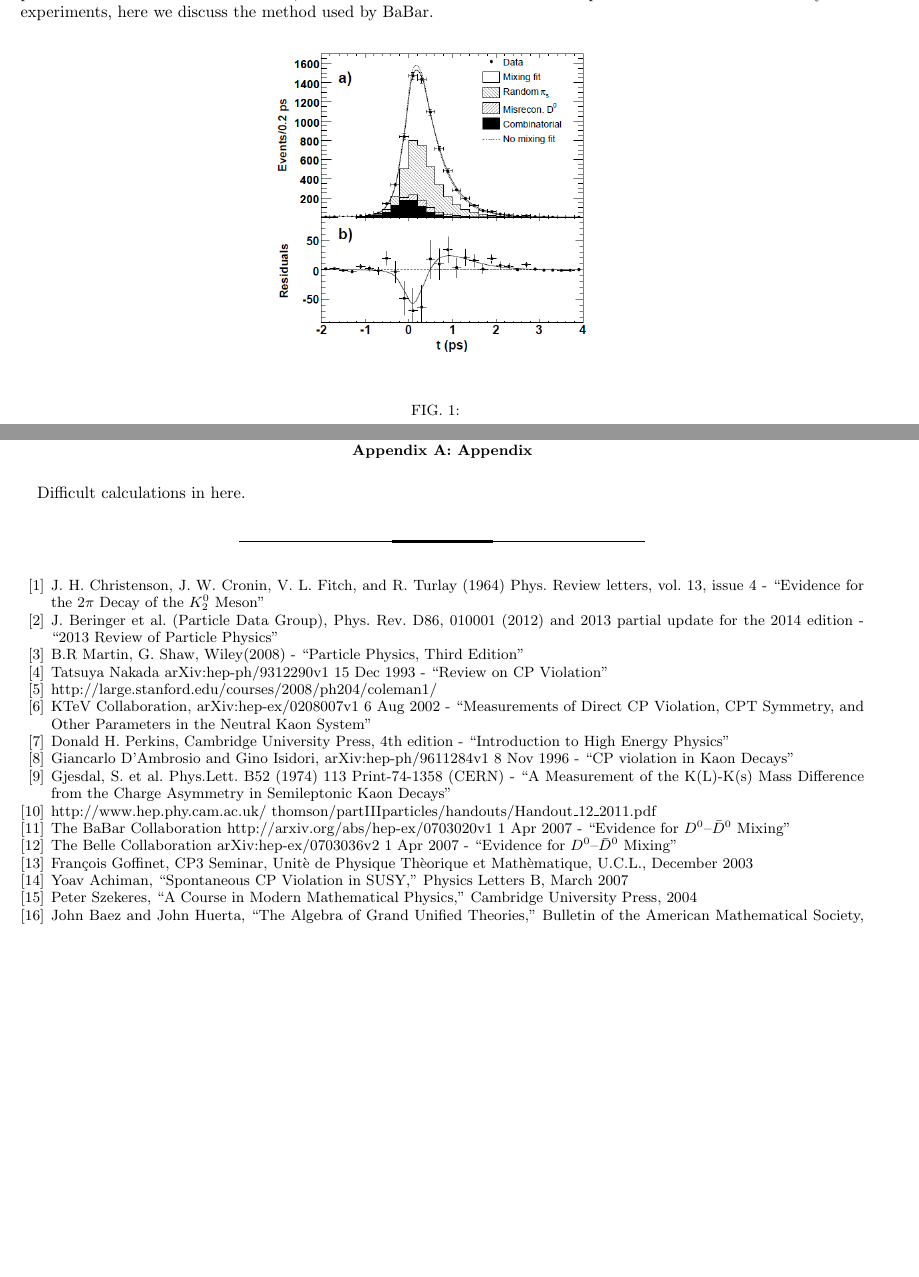
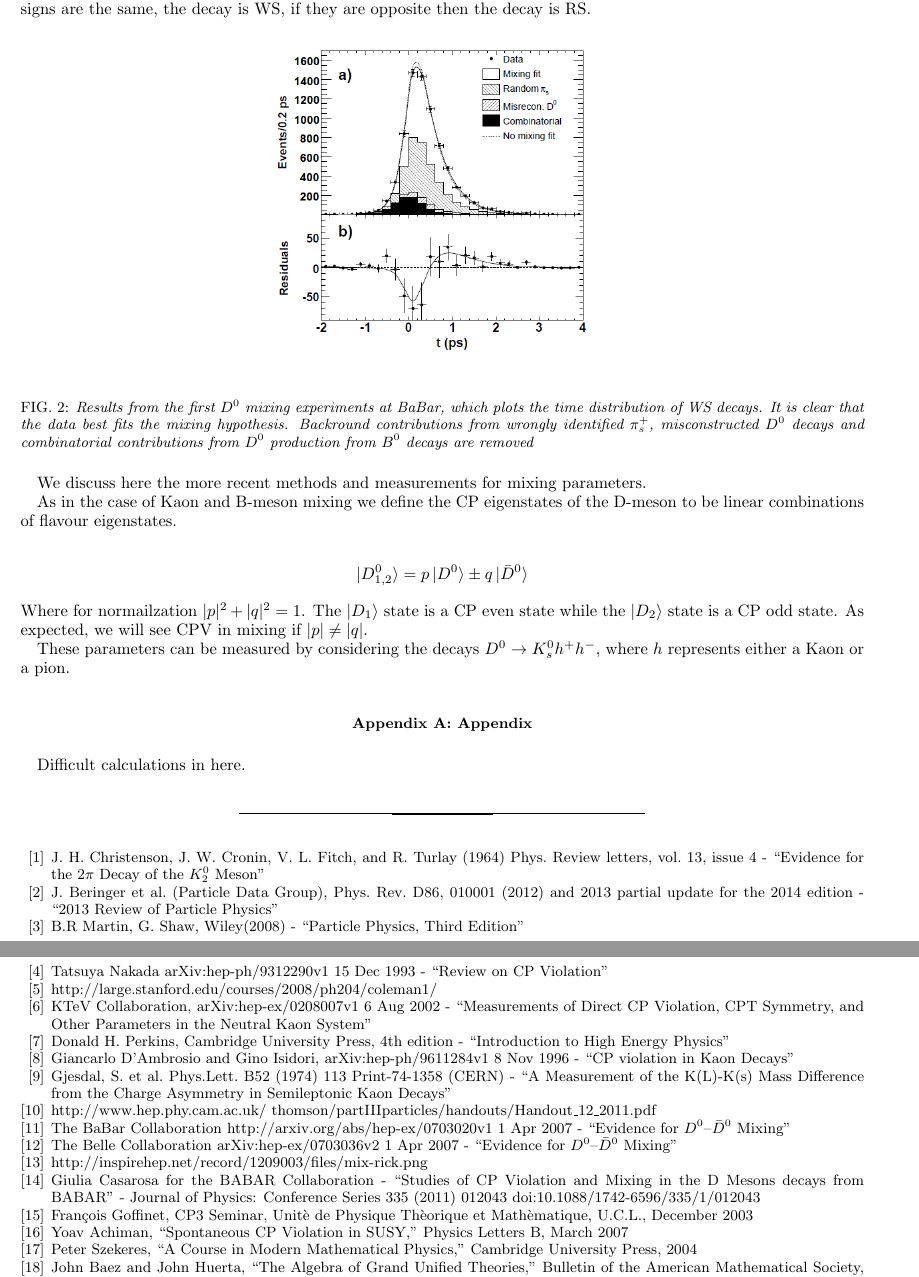
Before and after one commit to kevinkraft/HEPP-CPV-project, a LaTeX paper (Tex/main.tex, which reads Tex/Deon_CPV.tex): two parts of pages 1 and 2 of 2 before the commit and two parts of pages 2 and 3 of 3 after it, joined at a grey line, cut at the place of the change, the shorter picture padded with empty space. Compiled offline with pdfLaTeX.

```diff
--- a/Tex/Deon_CPV.tex
+++ b/Tex/Deon_CPV.tex
@@ -5,2 +12 @@
 
-The first stage in detecting CPV in any system is to find mixing between a particle and its anti-particle. Clear evidence for mixing between these states was announced in 2007 and published in 2008 by the BaBar collaboration, followed shortly by the Belle collaboration \cite{BabarD0mixing}\cite{BelleD0mixing}. Results from both experiments show a small amount of $D^{0}$ mixing with 3.9 $\sigma$ certainty, at a level of 1$\%$, which is consistent with SM predictions. However, measured CP violating parameters were consistent with zero, and thus with no CPV. A different experimental method was used by both experiments, here we discuss the method used by BaBar.
@@ -7,13 +27,26 @@
+\noindent Where R_{D} is the ratio of the amplitudes of the DCS decay to to CF deacy. By measuring this time dependence and fitting the results to this formula, we can compare predicted values of x and y from various theoretical models and see which best fits the data. Fig.(\ref{BaBar_D0_Mixing_Results.png}) shows the results of the BaBar experiment. Flavour tagging of the $D^{0}$ is used in this experiment. The sign of a pion known as the ``slow pion'' from the decay $D^{0*} \rightarrow D^{0} \pi^{+}_{s}$ is compared to the sign of the final product Kaon. Where $D^{0*}$ is a heavier, and thus more energetic version of the $D^{0}$ meson. If the signs are the same, the decay is WS, if they are opposite then the decay is RS.
+
+\begin{figure}[h!]
+\begin{center}
+\includegraphics[scale=0.4]{figs/BaBar_D0_Mixing_Results.png}
+\end{center}
+\caption{\textit{Results from the first $D^{0}$ mixing experiments at BaBar, which plots the time distribution of WS decays. It is clear that the data best fits the mixing hypothesis. Backround contributions from wrongly identified $\pi^{+}_{s}$, misconstructed $D^{0}$ decays and combinatorial contributions from $D^{0}$ production from $B^{0}$ decays are removed}}
+\label{BaBar_D0_Mixing_Results.png}
+\end{figure}
 
 
 
 
 
-%this should be further down
-\begin{figure}[h!]
-\begin{center}
-\includegraphics[scale=0.4]{figs/BaBar_D0_Mixing_Results.png}
-\end{center}
-\caption{\textit{ }}
-\label{BaBar_D0_Mixing_Results.png}
-\end{figure}
+
+We discuss here the more recent methods and measurements for mixing parameters.
+
+As in the case of Kaon and B-meson mixing we define the CP eigenstates of the D-meson to be linear combinations of flavour eigenstates.
+
+\begin{equation*}
+\ket{D^{0}_{1,2}} = p \ket{D^{0}} \pm q \ket{\bar{D}^{0}}
+\end{equation*}
+
+\noindent Where for normailzation $|p|^{2}+|q|^{2} = 1$. The $\ket{D_{1}}$ state is a CP even state while the $\ket{D_{2}}$ state is a CP odd state. As expected, we will see CPV in mixing if $|p| \neq |q|$.
+
+These parameters can be measured by considering the decays $D^{0} \rightarrow K^{0}_{s} h^{+} h^{-}$, where $h$ represents either a Kaon or a pion.
--- a/Tex/main.tex
+++ b/Tex/main.tex
@@ -68,6 +68,10 @@
 The BaBar Collaboration http://arxiv.org/abs/hep-ex/0703020v1 1 Apr 2007 - ``Evidence for $D^{0}–\bar{D}^{0}$ Mixing''
 \bibitem{BelleD0mixing}
 The Belle Collaboration arXiv:hep-ex/0703036v2 1 Apr 2007 - ``Evidence for $D^{0}–\bar{D}^{0}$ Mixing''
+\bibitem{Deon_Mixing_Feyn}
+http://inspirehep.net/record/1209003/files/mix-rick.png
+\bibitem{Babar_D0_Review}
+Giulia Casarosa for the BABAR Collaboration - ``Studies of CP Violation and Mixing in the D Mesons decays from BABAR'' - Journal of Physics: Conference Series 335 (2011) 012043   doi:10.1088/1742-6596/335/1/012043
 
 %SCPV SECTION
 \bibitem{SCPV1}
```
Also changed, not shown: Minutes/Kevins_Notes.md (+5 -2 lines), Tex/figs/Deon_mixing_feyn.png (added), Tex/main.pdf, Tex/Deon_CPV.tex (23 more changed lines), 3 other files.
